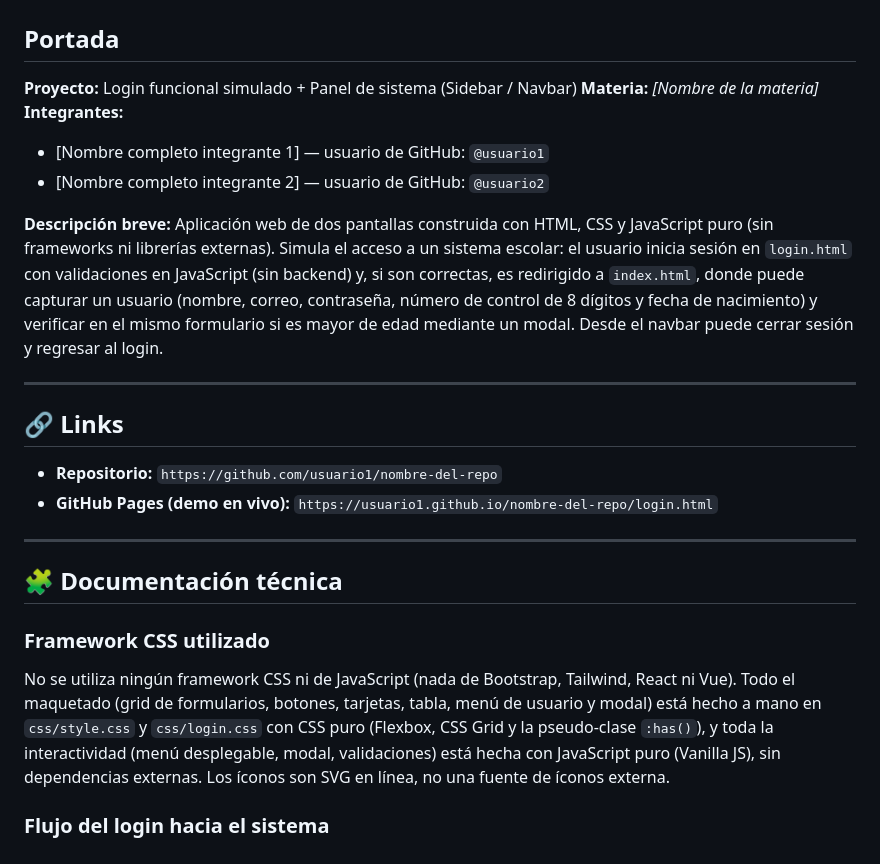
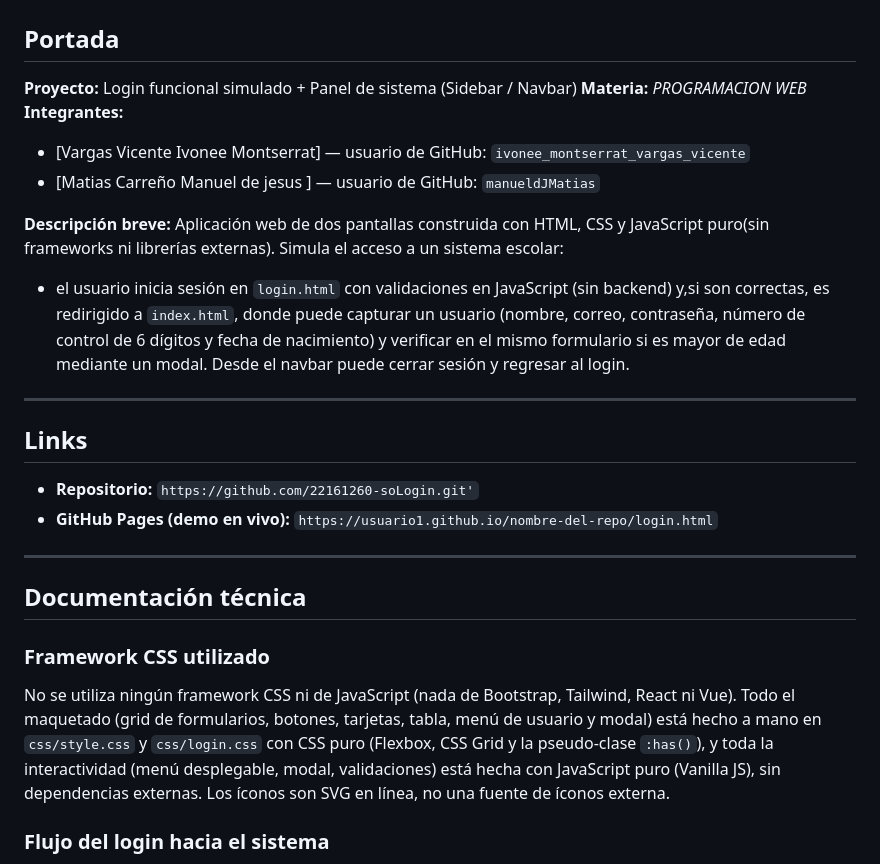
Before and after one commit to 22161260-source/Proyecto-de-Login, a Markdown page: README.md, the part around the change. GitHub-like rendering.

```diff
--- a/README.md
+++ b/README.md
@@ -3,42 +3,30 @@
 ## Portada
 
 **Proyecto:** Login funcional simulado + Panel de sistema (Sidebar / Navbar)
-**Materia:** _[Nombre de la materia]_
+**Materia:** _PROGRAMACION WEB_
 **Integrantes:**
 
-- [Nombre completo integrante 1] — usuario de GitHub: `@usuario1`
-- [Nombre completo integrante 2] — usuario de GitHub: `@usuario2`
+- [Vargas Vicente Ivonee Montserrat] — usuario de GitHub: `ivonee_montserrat_vargas_vicente`
+- [Matias Carreño Manuel de jesus ] — usuario de GitHub: `manueldJMatias`
 
 **Descripción breve:**
-Aplicación web de dos pantallas construida con HTML, CSS y JavaScript puro
-(sin frameworks ni librerías externas). Simula el acceso a un sistema escolar: el usuario
-inicia sesión en `login.html` con validaciones en JavaScript (sin backend) y,
-si son correctas, es redirigido a `index.html`, donde puede capturar un
-usuario (nombre, correo, contraseña, número de control de 8 dígitos y fecha
-de nacimiento) y verificar en el mismo formulario si es mayor de edad
-mediante un modal. Desde el navbar puede cerrar sesión y regresar al login.
+Aplicación web de dos pantallas construida con HTML, CSS y JavaScript puro(sin frameworks ni librerías externas). Simula el acceso a un sistema escolar:
+* el usuario inicia sesión en `login.html` con validaciones en JavaScript (sin backend) y,si son correctas, es redirigido a `index.html`, donde puede capturar un usuario (nombre, correo, contraseña, número de control de 6 dígitos y fecha de nacimiento) y verificar en el mismo formulario si es mayor de edad mediante un modal. Desde el navbar puede cerrar sesión y regresar al login.
 
 ---
 
-## 🔗 Links
+## Links
 
-- **Repositorio:** `https://github.com/usuario1/nombre-del-repo`
+- **Repositorio:** `https://github.com/22161260-soLogin.git'`
 - **GitHub Pages (demo en vivo):** `https://usuario1.github.io/nombre-del-repo/login.html`
 
 ---
 
-## 🧩 Documentación técnica
+## Documentación técnica
 
 ### Framework CSS utilizado
 
-No se utiliza ningún framework CSS ni de JavaScript (nada de Bootstrap,
-Tailwind, React ni Vue). Todo el maquetado (grid de formularios, botones,
-tarjetas, tabla, menú de usuario y modal) está hecho a mano en
-`css/style.css` y `css/login.css` con CSS puro (Flexbox, CSS Grid y la
-pseudo-clase `:has()`), y toda la interactividad (menú desplegable,
-modal, validaciones) está hecha con JavaScript puro (Vanilla JS), sin
-dependencias externas. Los íconos son SVG en línea, no una fuente de
-íconos externa.
+No se utiliza ningún framework CSS ni de JavaScript (nada de Bootstrap, Tailwind, React ni Vue). Todo el maquetado (grid de formularios, botones, tarjetas, tabla, menú de usuario y modal) está hecho a mano en `css/style.css` y `css/login.css` con CSS puro (Flexbox, CSS Grid y la pseudo-clase `:has()`), y toda la interactividad (menú desplegable, modal, validaciones) está hecha con JavaScript puro (Vanilla JS), sin dependencias externas. Los íconos son SVG en línea, no una fuente de íconos externa.
 
 ### Flujo del login hacia el sistema
 
```
